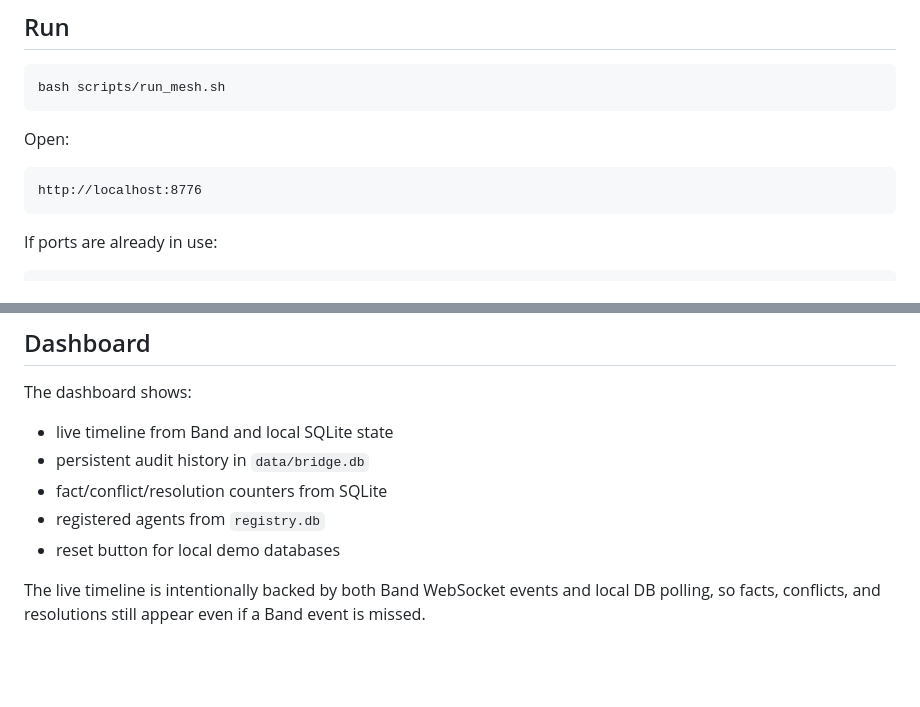
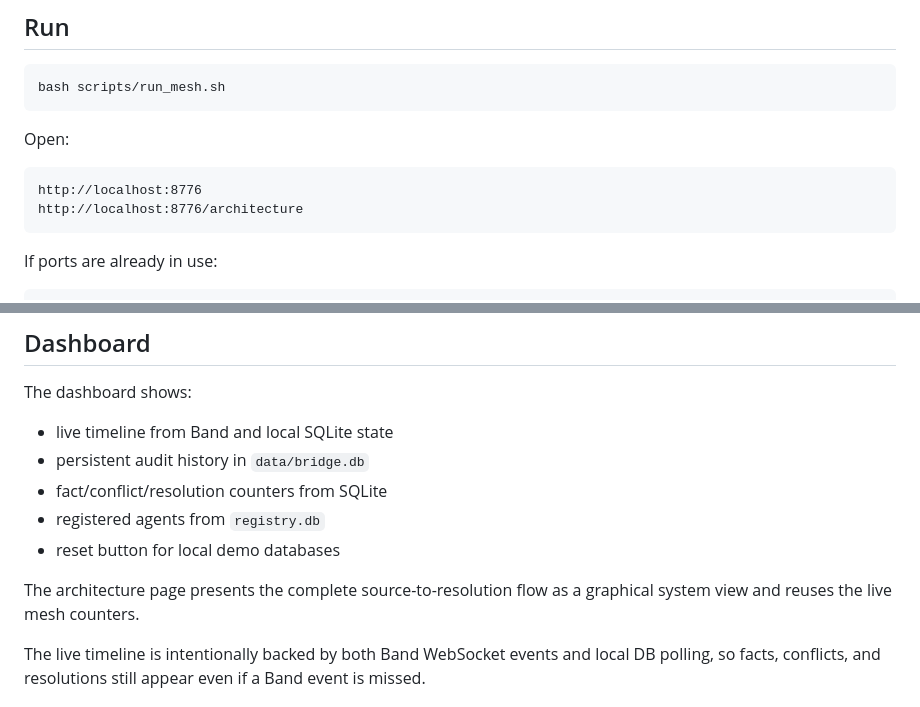
Before and after one commit to maelemiel/a2a-knowledge-mesh, a Markdown page: README.md, 2 parts joined by grey strips. Drawn GitHub-style; blank space fills up the shorter version.

Commit message:
fix: update Readme

````diff
--- a/README.md
+++ b/README.md
@@ -41,6 +41,7 @@ Open:
 
 ```text
 http://localhost:8776
+http://localhost:8776/architecture
 ```
 
 If ports are already in use:
@@ -100,6 +101,8 @@ The dashboard shows:
 - registered agents from `registry.db`
 - reset button for local demo databases
 
+The architecture page presents the complete source-to-resolution flow as a graphical system view and reuses the live mesh counters.
+
 The live timeline is intentionally backed by both Band WebSocket events and local DB polling, so facts, conflicts, and resolutions still appear even if a Band event is missed.
 
 ## Why It Fits Band Of Agents
````
